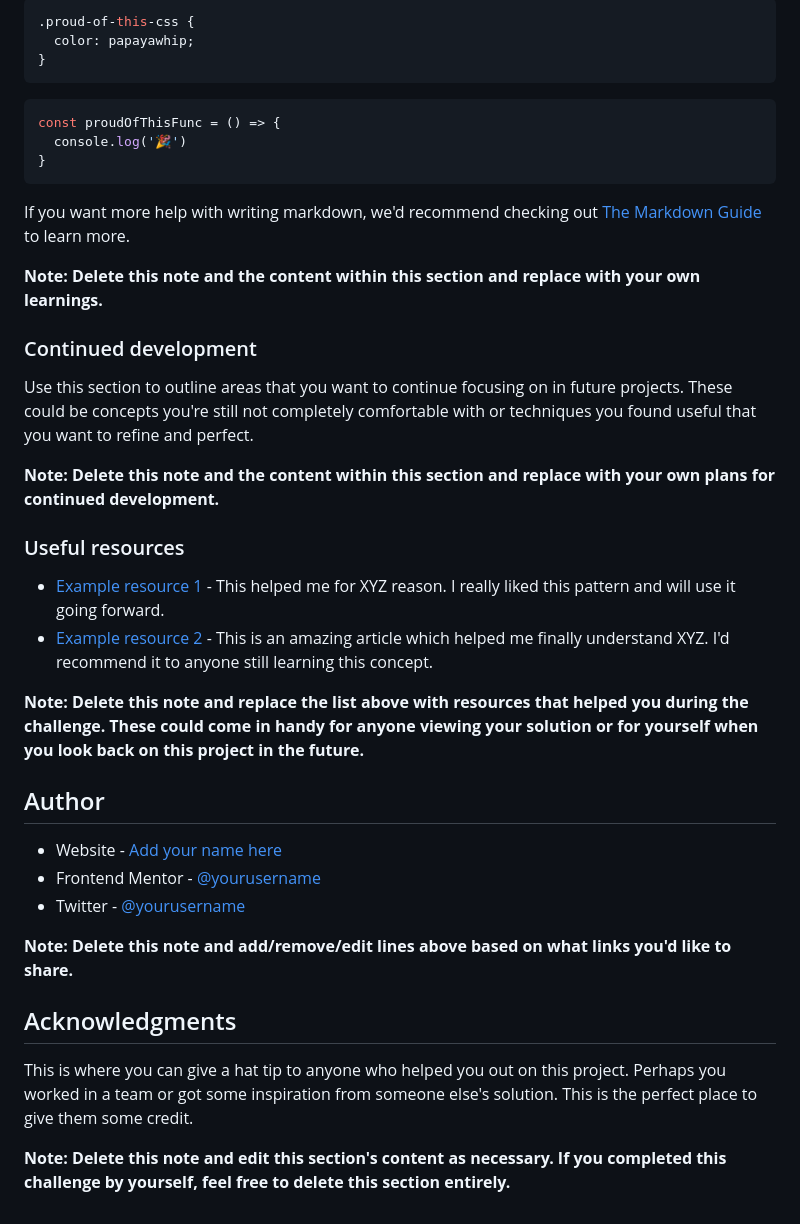
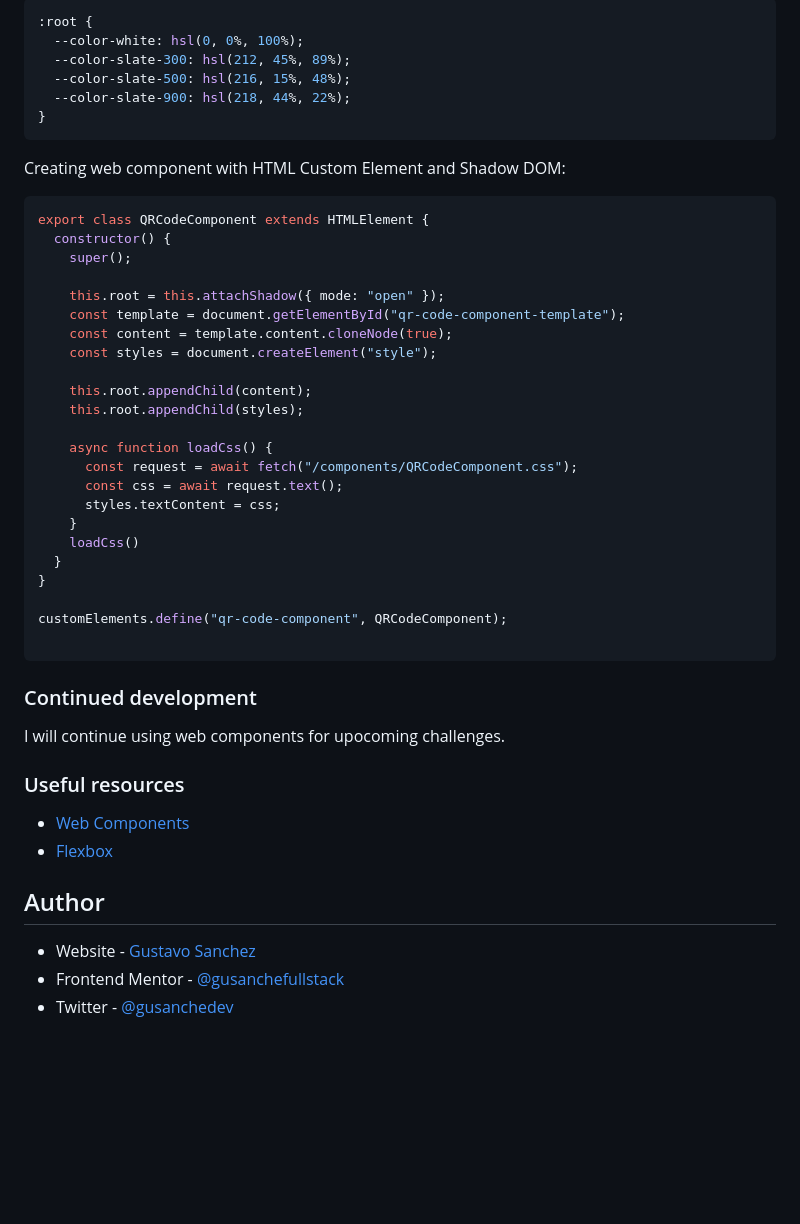
Before and after one commit to gusanchefullstack/frontendmentor--qr-code-component, a Markdown page: README.md, the part around the change printed below. GitHub-like rendering; blank space fills up the shorter version.

````diff
--- a/README.md
+++ b/README.md
@@ -63,41 +73,49 @@ To see how you can add code snippets, see below:
 ```css
-.proud-of-this-css {
-  color: papayawhip;
+:root {
+  --color-white: hsl(0, 0%, 100%);
+  --color-slate-300: hsl(212, 45%, 89%);
+  --color-slate-500: hsl(216, 15%, 48%);
+  --color-slate-900: hsl(218, 44%, 22%);
 }
 ```
+Creating web component with HTML Custom Element and Shadow DOM:
 ```js
-const proudOfThisFunc = () => {
-  console.log('🎉')
+export class QRCodeComponent extends HTMLElement {
+  constructor() {
+    super();
+
+    this.root = this.attachShadow({ mode: "open" });
+    const template = document.getElementById("qr-code-component-template");
+    const content = template.content.cloneNode(true);
+    const styles = document.createElement("style");
+
+    this.root.appendChild(content);
+    this.root.appendChild(styles);
+
+    async function loadCss() {
+      const request = await fetch("/components/QRCodeComponent.css");
+      const css = await request.text();
+      styles.textContent = css;
+    }
+    loadCss()
+  }
 }
+
+customElements.define("qr-code-component", QRCodeComponent);
+
 ```
-
-If you want more help with writing markdown, we'd recommend checking out [The Markdown Guide](https://www.markdownguide.org/) to learn more.
-
-**Note: Delete this note and the content within this section and replace with your own learnings.**
 
 ### Continued development
 
-Use this section to outline areas that you want to continue focusing on in future projects. These could be concepts you're still not completely comfortable with or techniques you found useful that you want to refine and perfect.
-
-**Note: Delete this note and the content within this section and replace with your own plans for continued development.**
+I will continue using web components for upocoming challenges.
 
 ### Useful resources
 
-- [Example resource 1](https://www.example.com) - This helped me for XYZ reason. I really liked this pattern and will use it going forward.
-- [Example resource 2](https://www.example.com) - This is an amazing article which helped me finally understand XYZ. I'd recommend it to anyone still learning this concept.
-
-**Note: Delete this note and replace the list above with resources that helped you during the challenge. These could come in handy for anyone viewing your solution or for yourself when you look back on this project in the future.**
+- [Web Components](https://developer.mozilla.org/en-US/docs/Web/API/Web_components)
+- [Flexbox](https://css-tricks.com/snippets/css/a-guide-to-flexbox/)
 
 ## Author
 
-- Website - [Add your name here](https://www.your-site.com)
-- Frontend Mentor - [@yourusername](https://www.frontendmentor.io/profile/yourusername)
-- Twitter - [@yourusername](https://www.twitter.com/yourusername)
-
-**Note: Delete this note and add/remove/edit lines above based on what links you'd like to share.**
-
-## Acknowledgments
-
-This is where you can give a hat tip to anyone who helped you out on this project. Perhaps you worked in a team or got some inspiration from someone else's solution. This is the perfect place to give them some credit.
-
-**Note: Delete this note and edit this section's content as necessary. If you completed this challenge by yourself, feel free to delete this section entirely.**
+- Website - [Gustavo Sanchez](https://www.your-site.com)
+- Frontend Mentor - [@gusanchefullstack](https://www.frontendmentor.io/profile/gusanchefullstack)
+- Twitter - [@gusanchedev](https://twitter.com/gusanchedev)
````
Also changed, not shown: other parts of README.md (+31 -21 lines), myscreenshots/QRComponent-desktop.png (added), myscreenshots/QRComponent-mobile.png (added).
